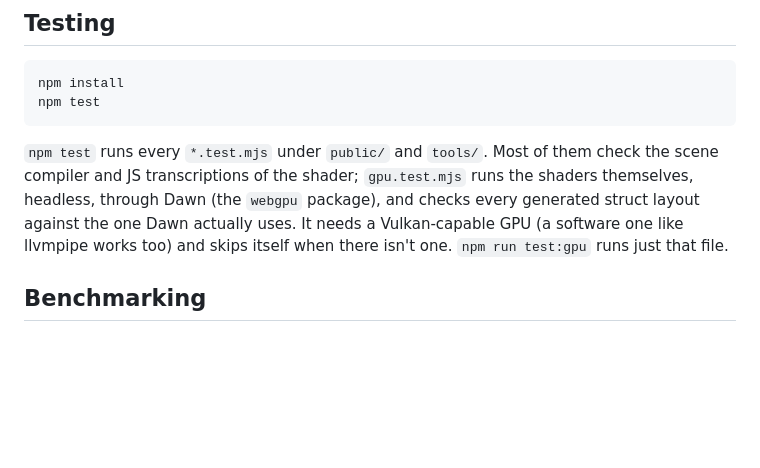
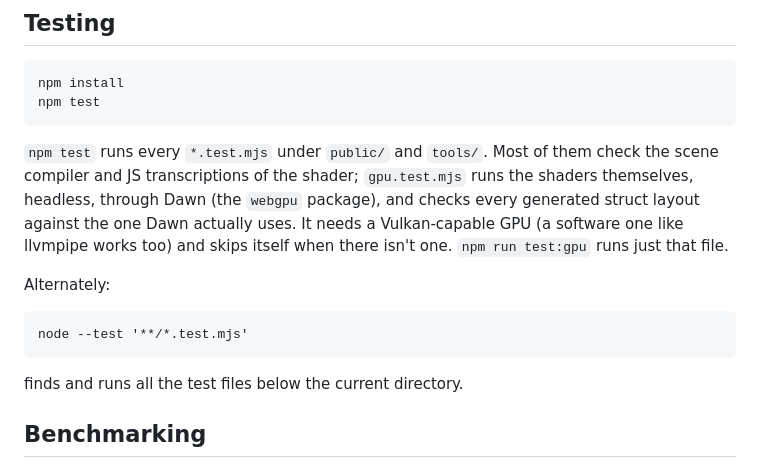
Before and after one commit to ccomparini/antisphere-explorer, a Markdown page: README.md, the part around the change. GitHub-like rendering; blank space fills up the shorter version.

Commit message:
README.md: alternate test invocation
npm test doesn't work on my osx machine.  I haven't bothered
looking into it;  running node --test works.

```diff
--- a/README.md
+++ b/README.md
@@ -91,6 +91,12 @@ and checks every generated struct layout against the one Dawn actually uses.
 It needs a Vulkan-capable GPU (a software one like llvmpipe works too) and
 skips itself when there isn't one. `npm run test:gpu` runs just that file.
 
+Alternately:
+
+    node --test '**/*.test.mjs'
+
+finds and runs all the test files below the current directory.
+
 ## Benchmarking
 
 Three tools, all headless through Dawn like the GPU tests. Each one's full
```
